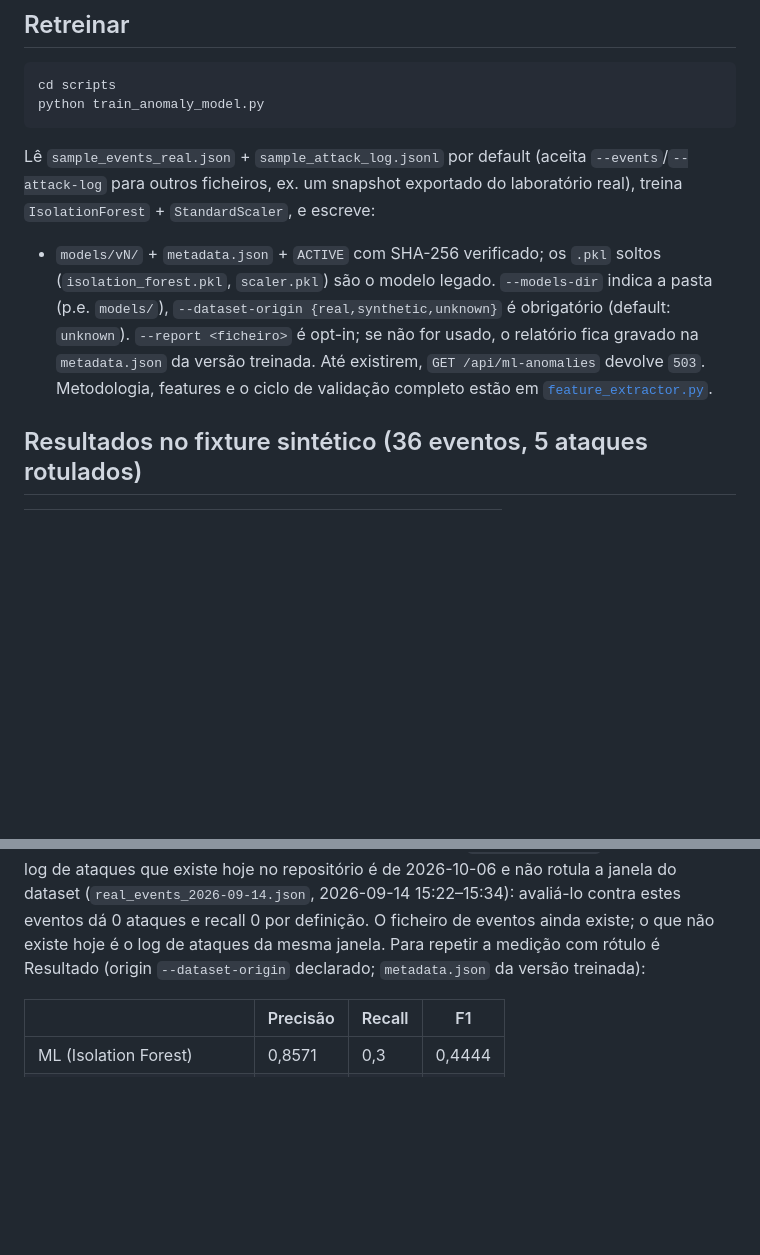
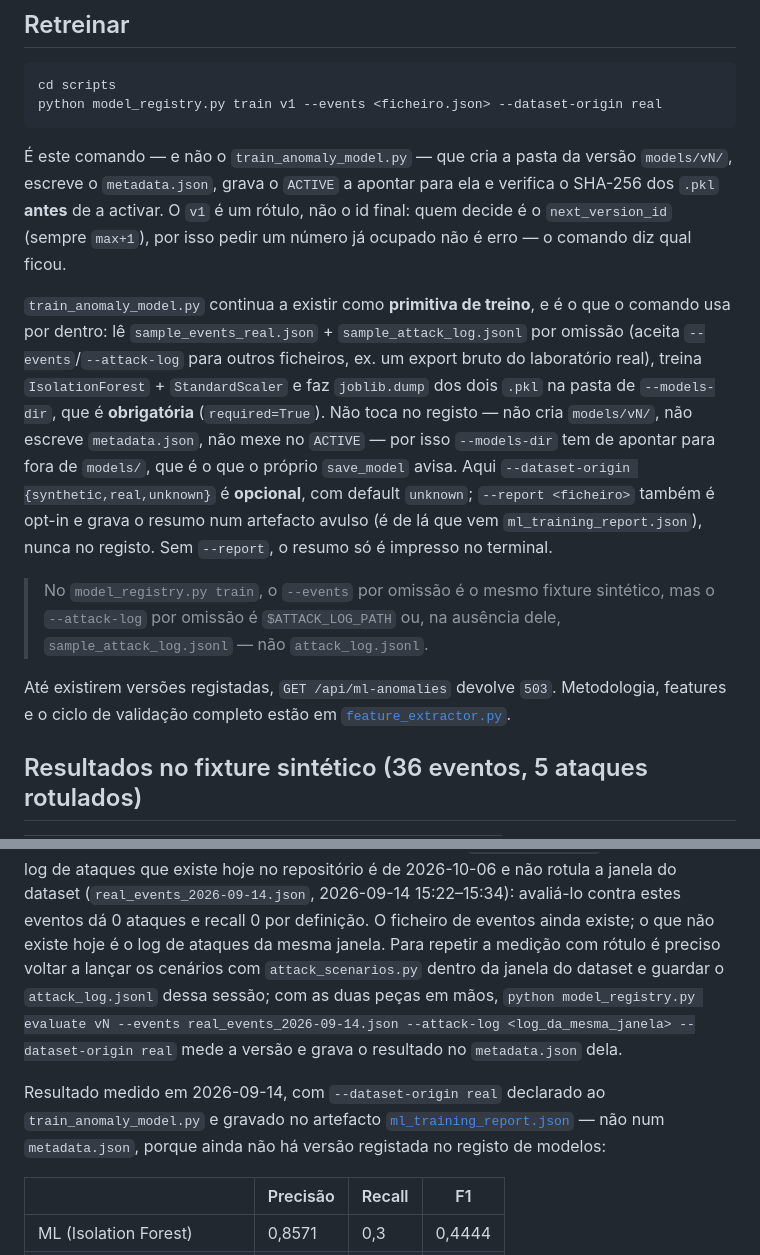
Before and after one commit to DrNOFX97/SentryLens, a Markdown page: docs/ML.md, 2 parts joined by grey strips. Drawn GitHub-style; blank space fills up the shorter version.

Commit message:
docs: corrigir README.md e ML.md sobre o registo de modelos ML
- README: o comando de registo e' model_registry.py train vN, nao
  train_anomaly_model.py (que so faz joblib.dump de .pkl soltos e
  exige --models-dir fora de models/)
- README: 24 abas (contadas em index.html) e 31 Event IDs (CRITICAL_EVENTS)
- README/ML.md: proveniencia dos numeros de 2026-09-14 e o artefacto
  ml_training_report.json, nao um metadata.json de versao treinada
- README/ML.md: estado real do registo - scripts/models/ so tem os dois
  .pkl legados, sem vN/, sem ACTIVE, sem metadata.json

````diff
--- a/docs/ML.md
+++ b/docs/ML.md
@@ -24,23 +24,38 @@ nunca divirja. 7 features por alerta: `hour_of_day`, `day_of_week`,
 
 ```bash
 cd scripts
-python train_anomaly_model.py
+python model_registry.py train v1 --events <ficheiro.json> --dataset-origin real
 ```
 
-Lê `sample_events_real.json` + `sample_attack_log.jsonl` por default
-(aceita `--events`/`--attack-log` para outros ficheiros, ex. um
-snapshot exportado do laboratório real), treina `IsolationForest` +
-`StandardScaler`, e escreve:
+É este comando — e não o `train_anomaly_model.py` — que cria a pasta da
+versão `models/vN/`, escreve o `metadata.json`, grava o `ACTIVE` a
+apontar para ela e verifica o SHA-256 dos `.pkl` **antes** de a activar.
+O `v1` é um rótulo, não o id final: quem decide é o `next_version_id`
+(sempre `max+1`), por isso pedir um número já ocupado não é erro — o
+comando diz qual ficou.
 
-- `models/vN/` + `metadata.json` + `ACTIVE` com SHA-256 verificado;
-  os `.pkl` soltos (`isolation_forest.pkl`, `scaler.pkl`) são o
-  modelo legado. `--models-dir` indica a pasta (p.e. `models/`),
-  `--dataset-origin {real,synthetic,unknown}` é obrigatório (default:
-  `unknown`). `--report <ficheiro>` é opt-in; se não for usado, o
-  relatório fica gravado na `metadata.json` da versão treinada. Até
-  existirem, `GET /api/ml-anomalies` devolve `503`. Metodologia,
-  features e o ciclo de validação completo estão em
-  [`feature_extractor.py`](../scripts/feature_extractor.py).
+`train_anomaly_model.py` continua a existir como **primitiva de treino**,
+e é o que o comando usa por dentro: lê `sample_events_real.json` +
+`sample_attack_log.jsonl` por omissão (aceita `--events`/`--attack-log`
+para outros ficheiros, ex. um export bruto do laboratório real), treina
+`IsolationForest` + `StandardScaler` e faz `joblib.dump` dos dois `.pkl`
+na pasta de `--models-dir`, que é **obrigatória** (`required=True`). Não
+toca no registo — não cria `models/vN/`, não escreve `metadata.json`, não
+mexe no `ACTIVE` — por isso `--models-dir` tem de apontar para fora de
+`models/`, que é o que o próprio `save_model` avisa. Aqui
+`--dataset-origin {synthetic,real,unknown}` é **opcional**, com default
+`unknown`; `--report <ficheiro>` também é opt-in e grava o resumo num
+artefacto avulso (é de lá que vem `ml_training_report.json`), nunca no
+registo. Sem `--report`, o resumo só é impresso no terminal.
+
+> No `model_registry.py train`, o `--events` por omissão é o mesmo
+> fixture sintético, mas o `--attack-log` por omissão é `$ATTACK_LOG_PATH`
+> ou, na ausência dele, `sample_attack_log.jsonl` — não
+> `attack_log.jsonl`.
+
+Até existirem versões registadas, `GET /api/ml-anomalies` devolve `503`.
+Metodologia, features e o ciclo de validação completo estão em
+[`feature_extractor.py`](../scripts/feature_extractor.py).
 
 ## Resultados no fixture sintético (36 eventos, 5 ataques rotulados)
 
@@ -88,8 +103,18 @@ rotula a janela do dataset (`real_events_2026-09-14.json`, 2026-09-14
 15:22–15:34): avaliá-lo contra estes eventos dá 0 ataques e recall 0 por
 definição. O ficheiro de eventos ainda existe; o que não existe hoje é
 o log de ataques da mesma janela. Para repetir a medição com rótulo é
-Resultado (origin `--dataset-origin` declarado; `metadata.json` da versão
-treinada):
+preciso voltar a lançar os cenários com `attack_scenarios.py` dentro da
+janela do dataset e guardar o `attack_log.jsonl` dessa sessão; com as duas
+peças em mãos, `python model_registry.py evaluate vN --events
+real_events_2026-09-14.json --attack-log <log_da_mesma_janela>
+--dataset-origin real` mede a versão e grava o resultado no
+`metadata.json` dela.
+
+Resultado medido em 2026-09-14, com `--dataset-origin real` declarado ao
+`train_anomaly_model.py` e gravado no artefacto
+[`ml_training_report.json`](../scripts/ml_training_report.json) — não num
+`metadata.json`, porque ainda não há versão registada no registo de
+modelos:
 
 | | Precisão | Recall | F1 |
 |---|---|---|---|
````
Also changed, not shown: README.md (+10 -8 lines).
